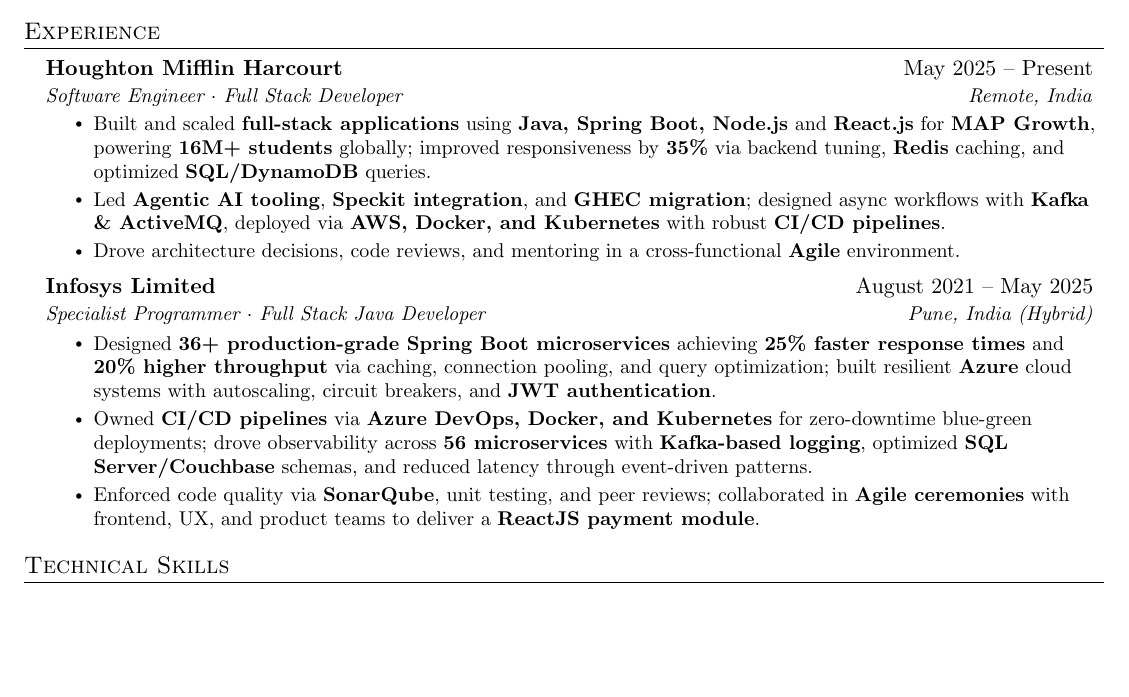
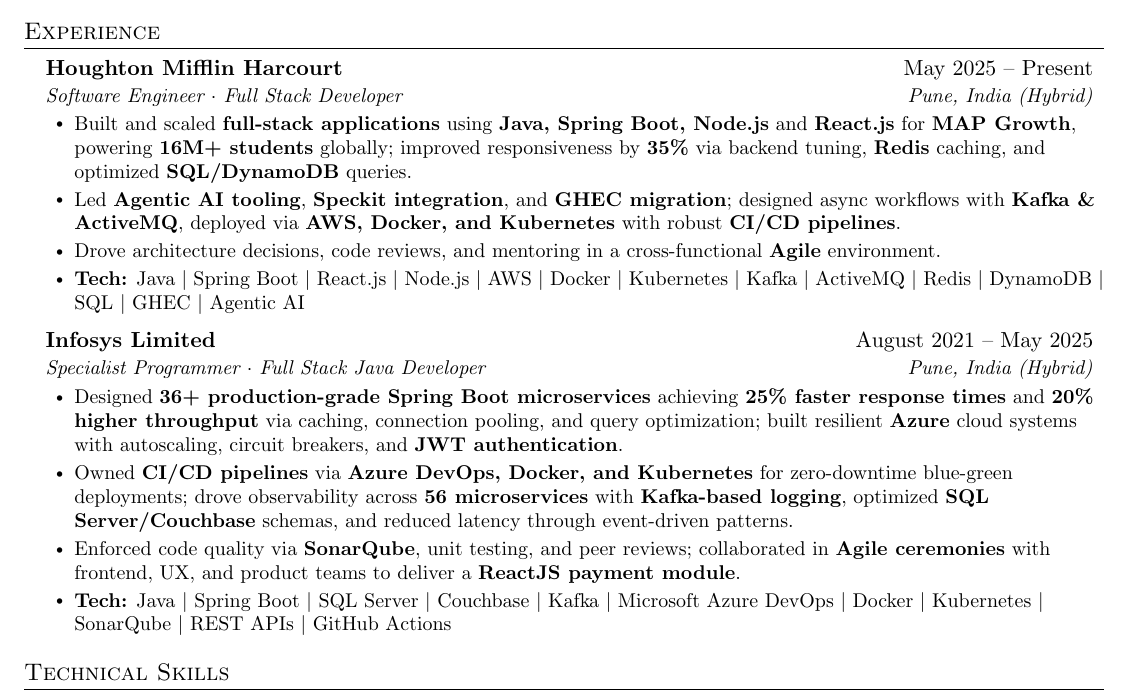
Before and after one commit to Anshuvats/MyLatexResume, a LaTeX CV (My-resume.tex): part of the page, cut so that both start at the same text, the shorter picture padded with empty space. Compiled offline with pdfLaTeX.

Commit message:
Update resume details and formatting

```diff
--- a/My-resume.tex
+++ b/My-resume.tex
@@ -59,8 +55,8 @@
 \renewcommand\labelitemii{$\vcenter{\hbox{\tiny$\bullet$}}$}
 \newcommand{\resumeSubHeadingListStart}{\begin{itemize}[leftmargin=0.15in, label={}]}
 \newcommand{\resumeSubHeadingListEnd}{\end{itemize}}
-\newcommand{\resumeItemListStart}{\begin{itemize}}
-\newcommand{\resumeItemListEnd}{\end{itemize}\vspace{-5pt}}
+\newcommand{\resumeItemListStart}{\begin{itemize}[leftmargin=0.2in]}
+\newcommand{\resumeItemListEnd}{\end{itemize}\vspace{-4pt}}
 
 %=============================================================================
 \begin{document}
@@ -95,11 +91,12 @@
 
   \resumeSubheading
     {Houghton Mifflin Harcourt}{May 2025 -- Present}
-    {Software Engineer $\cdot$ Full Stack Developer}{Remote, India}
+    {Software Engineer $\cdot$ Full Stack Developer}{Pune, India (Hybrid)}
     \resumeItemListStart
       \resumeItem{Built and scaled \textbf{full-stack applications} using \textbf{Java, Spring Boot, Node.js} and \textbf{React.js} for \textbf{MAP Growth}, powering \textbf{16M+ students} globally; improved responsiveness by \textbf{35\%} via backend tuning, \textbf{Redis} caching, and optimized \textbf{SQL/DynamoDB} queries.}
       \resumeItem{Led \textbf{Agentic AI tooling}, \textbf{Speckit integration}, and \textbf{GHEC migration}; designed async workflows with \textbf{Kafka \& ActiveMQ}, deployed via \textbf{AWS, Docker, and Kubernetes} with robust \textbf{CI/CD pipelines}.}
       \resumeItem{Drove architecture decisions, code reviews, and mentoring in a cross-functional \textbf{Agile} environment.}
+      \resumeItem{\textbf{Tech:} Java $|$ Spring Boot $|$ React.js $|$ Node.js $|$ AWS $|$ Docker $|$ Kubernetes $|$ Kafka $|$ ActiveMQ $|$ Redis $|$ DynamoDB $|$ SQL $|$ GHEC $|$ Agentic AI}
     \resumeItemListEnd
 
   \resumeSubheading
@@ -109,6 +106,7 @@
       \resumeItem{Designed \textbf{36+ production-grade Spring Boot microservices} achieving \textbf{25\% faster response times} and \textbf{20\% higher throughput} via caching, connection pooling, and query optimization; built resilient \textbf{Azure} cloud systems with autoscaling, circuit breakers, and \textbf{JWT authentication}.}
       \resumeItem{Owned \textbf{CI/CD pipelines} via \textbf{Azure DevOps, Docker, and Kubernetes} for zero-downtime blue-green deployments; drove observability across \textbf{56 microservices} with \textbf{Kafka-based logging}, optimized \textbf{SQL Server/Couchbase} schemas, and reduced latency through event-driven patterns.}
       \resumeItem{Enforced code quality via \textbf{SonarQube}, unit testing, and peer reviews; collaborated in \textbf{Agile ceremonies} with frontend, UX, and product teams to deliver a \textbf{ReactJS payment module}.}
+      \resumeItem{\textbf{Tech:} Java $|$ Spring Boot $|$ SQL Server $|$ Couchbase $|$ Kafka $|$ Microsoft Azure DevOps $|$ Docker $|$ Kubernetes $|$ SonarQube $|$ REST APIs $|$ GitHub Actions}
     \resumeItemListEnd
 
 \resumeSubHeadingListEnd
```
Also changed, not shown: My-resume.tex (4 more changed lines).
